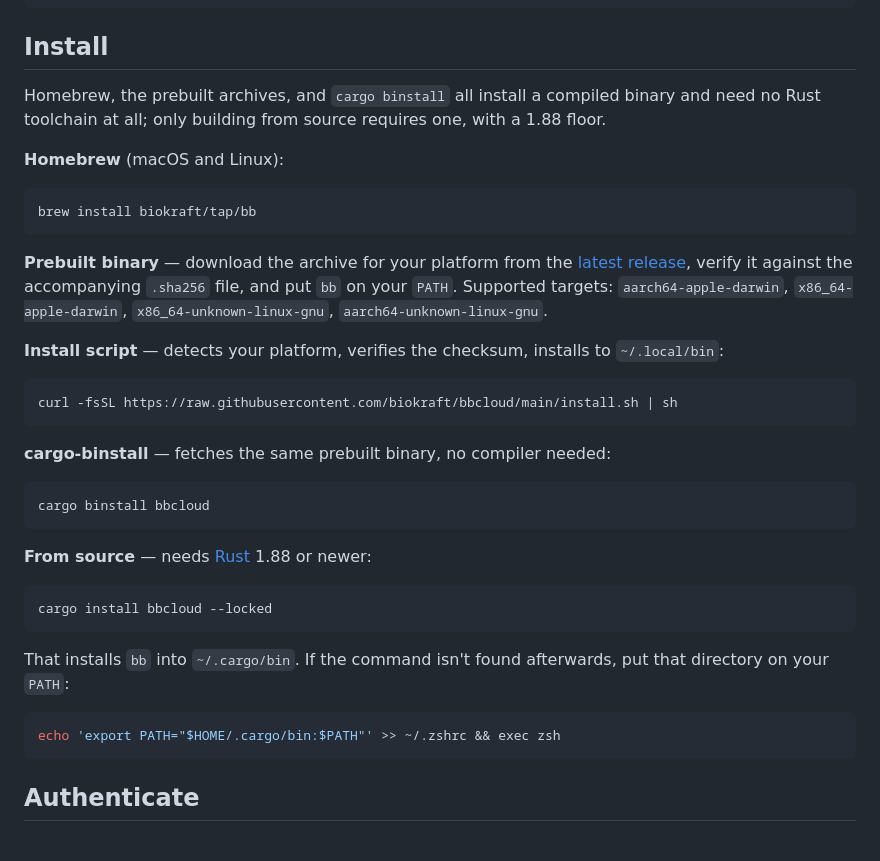
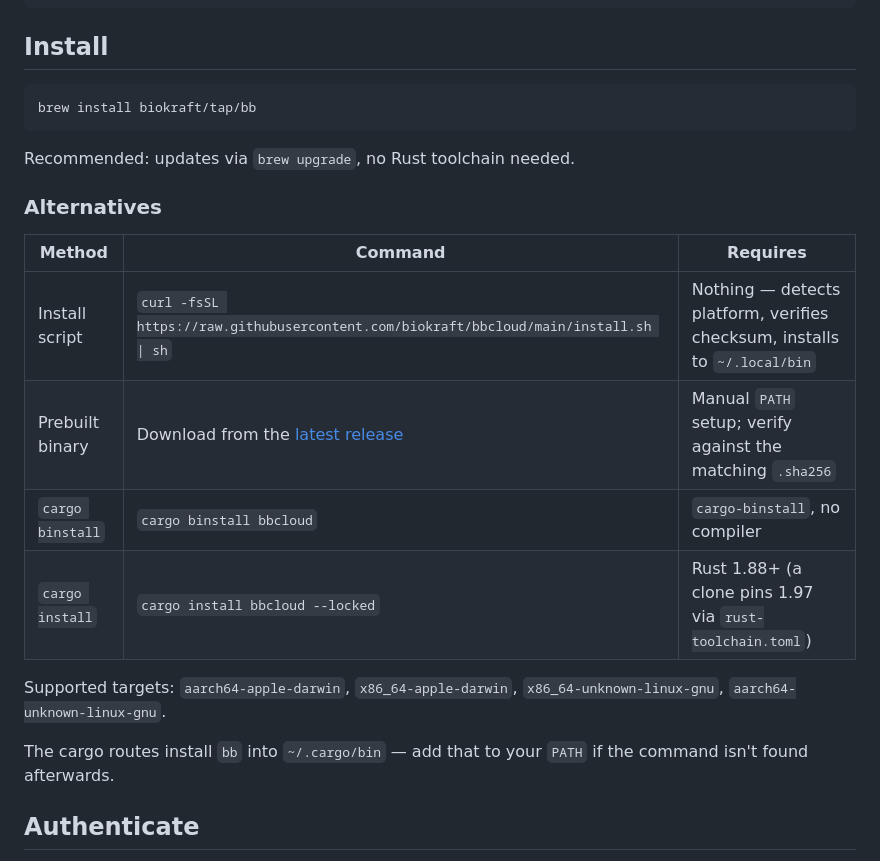
Before and after one commit to biokraft/bbcloud, a Markdown page: README.md, the part around the change. Drawn GitHub-style.

Commit message:
docs: lead with brew and move the other install methods into a table

````diff
--- a/README.md
+++ b/README.md
@@ -28,44 +28,26 @@ $ bb pr list
 
 ## Install
 
-Homebrew, the prebuilt archives, and `cargo binstall` all install a compiled binary and need no
-Rust toolchain at all; only building from source requires one, with a 1.88 floor.
-
-**Homebrew** (macOS and Linux):
-
 ```bash
 brew install biokraft/tap/bb
 ```
 
-**Prebuilt binary** — download the archive for your platform from the
-[latest release](https://github.com/biokraft/bbcloud/releases/latest), verify it against
-the accompanying `.sha256` file, and put `bb` on your `PATH`. Supported targets: `aarch64-apple-darwin`,
-`x86_64-apple-darwin`, `x86_64-unknown-linux-gnu`, `aarch64-unknown-linux-gnu`.
+Recommended: updates via `brew upgrade`, no Rust toolchain needed.
 
-**Install script** — detects your platform, verifies the checksum, installs to `~/.local/bin`:
+### Alternatives
 
-```bash
-curl -fsSL https://raw.githubusercontent.com/biokraft/bbcloud/main/install.sh | sh
-```
+| Method | Command | Requires |
+| --- | --- | --- |
+| Install script | `curl -fsSL https://raw.githubusercontent.com/biokraft/bbcloud/main/install.sh \| sh` | Nothing — detects platform, verifies checksum, installs to `~/.local/bin` |
+| Prebuilt binary | Download from the [latest release](https://github.com/biokraft/bbcloud/releases/latest) | Manual `PATH` setup; verify against the matching `.sha256` |
+| `cargo binstall` | `cargo binstall bbcloud` | `cargo-binstall`, no compiler |
+| `cargo install` | `cargo install bbcloud --locked` | Rust 1.88+ (a clone pins 1.97 via `rust-toolchain.toml`) |
 
-**cargo-binstall** — fetches the same prebuilt binary, no compiler needed:
+Supported targets: `aarch64-apple-darwin`, `x86_64-apple-darwin`, `x86_64-unknown-linux-gnu`,
+`aarch64-unknown-linux-gnu`.
 
-```bash
-cargo binstall bbcloud
-```
-
-**From source** — needs [Rust](https://rustup.rs) 1.88 or newer:
-
-```bash
-cargo install bbcloud --locked
-```
-
-That installs `bb` into `~/.cargo/bin`. If the command isn't found afterwards, put that directory on
-your `PATH`:
-
-```bash
-echo 'export PATH="$HOME/.cargo/bin:$PATH"' >> ~/.zshrc && exec zsh
-```
+The cargo routes install `bb` into `~/.cargo/bin` — add that to your `PATH` if the command isn't
+found afterwards.
 
 ## Authenticate
 
````
